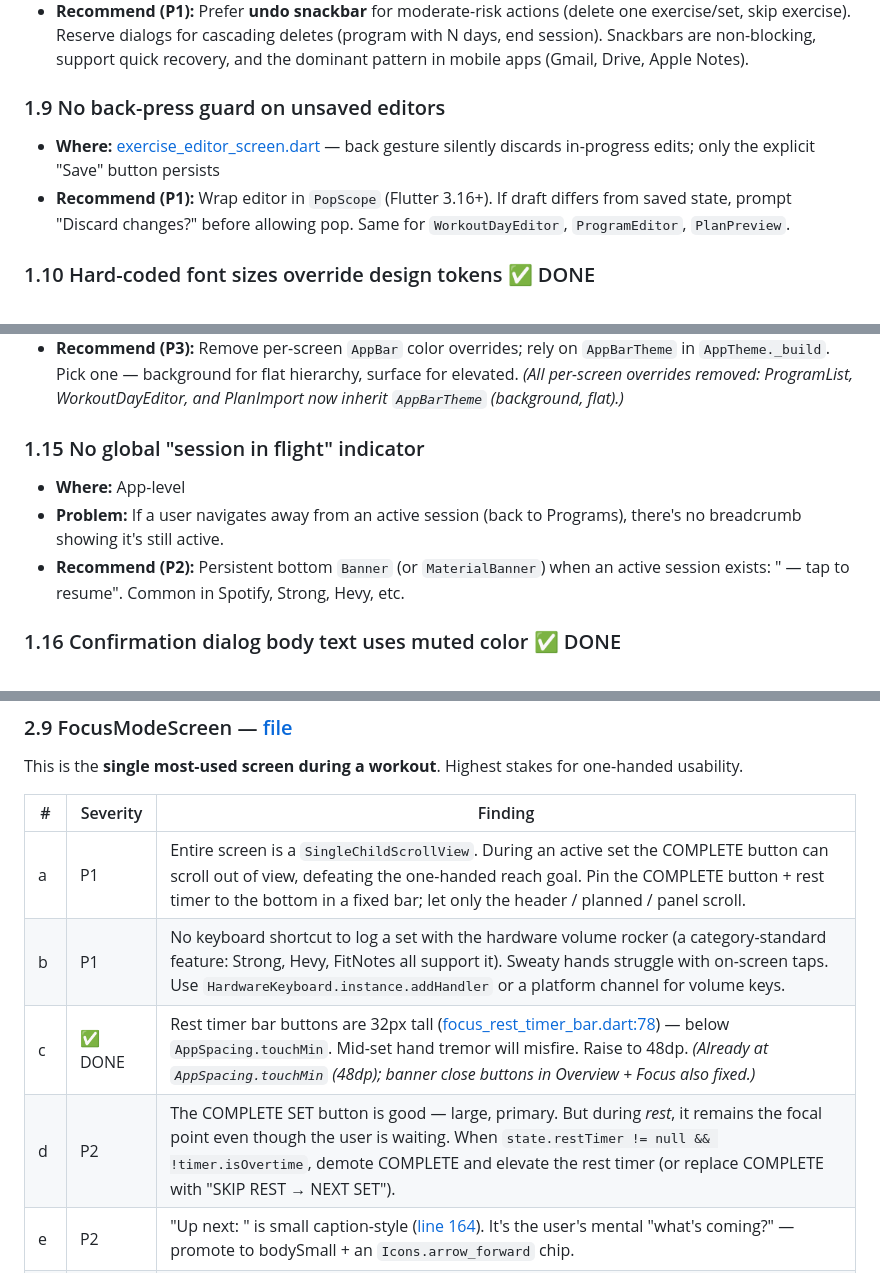
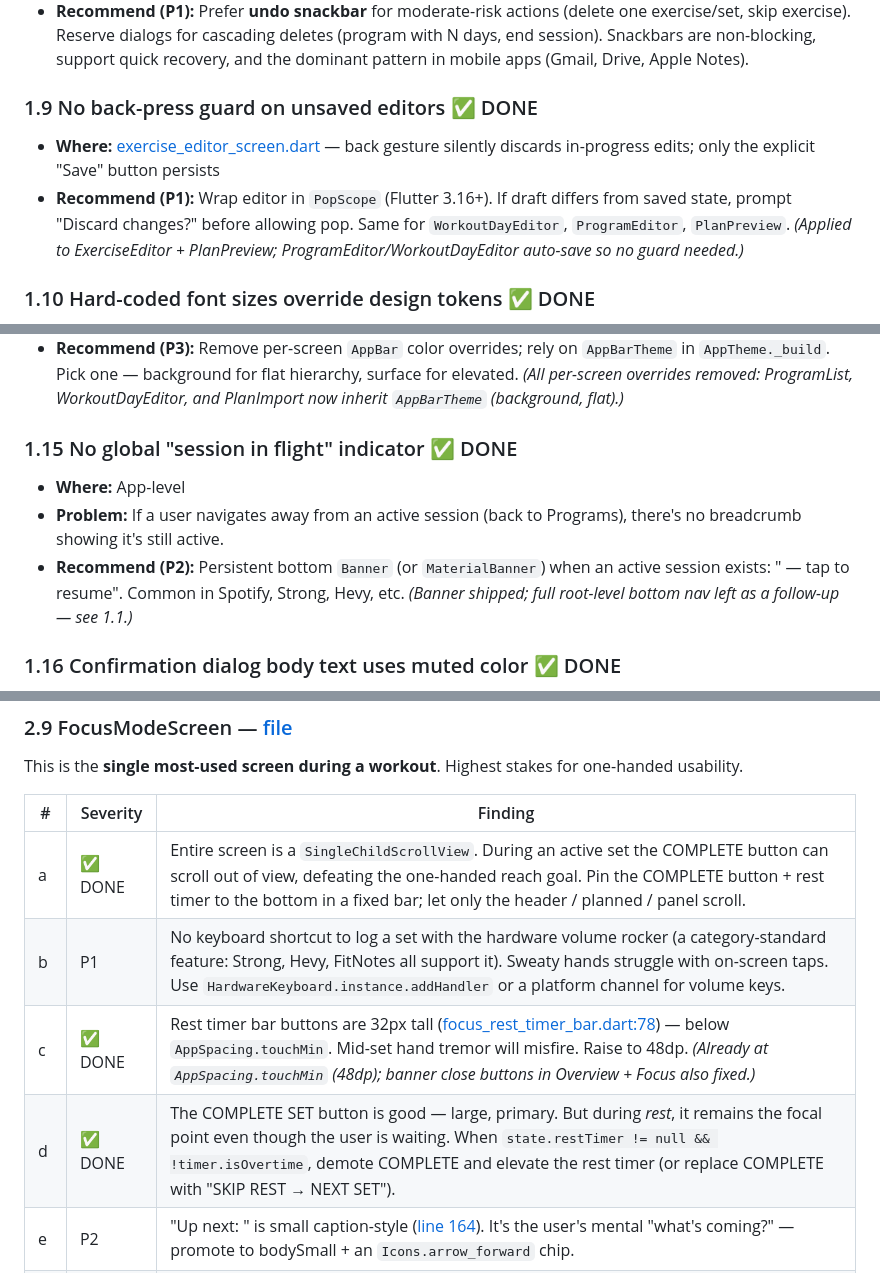
Before and after one commit to dushanpantic/zamaj, a Markdown page: uiux_improvements.md, 3 parts joined by grey strips. Drawn GitHub-style.

Commit message:
mark finished tasks

```diff
--- a/uiux_improvements.md
+++ b/uiux_improvements.md
@@ -59,9 +59,9 @@ Severity legend:
 - **Problem:** Every destructive flow is dialog-gated. Combined with swipe-to-delete in [program_list_tile.dart:113](mobile/lib/modules/program_management/widgets/program_list_tile.dart#L113), the user gets *both* a swipe and a dialog — the swipe is essentially a slow tap on "delete more vert > delete".
 - **Recommend (P1):** Prefer **undo snackbar** for moderate-risk actions (delete one exercise/set, skip exercise). Reserve dialogs for cascading deletes (program with N days, end session). Snackbars are non-blocking, support quick recovery, and the dominant pattern in mobile apps (Gmail, Drive, Apple Notes).
 
-### 1.9 No back-press guard on unsaved editors
+### 1.9 No back-press guard on unsaved editors ✅ DONE
 - **Where:** [exercise_editor_screen.dart](mobile/lib/modules/program_management/screens/exercise_editor_screen.dart) — back gesture silently discards in-progress edits; only the explicit "Save" button persists
-- **Recommend (P1):** Wrap editor in `PopScope` (Flutter 3.16+). If draft differs from saved state, prompt "Discard changes?" before allowing pop. Same for `WorkoutDayEditor`, `ProgramEditor`, `PlanPreview`.
+- **Recommend (P1):** Wrap editor in `PopScope` (Flutter 3.16+). If draft differs from saved state, prompt "Discard changes?" before allowing pop. Same for `WorkoutDayEditor`, `ProgramEditor`, `PlanPreview`. *(Applied to ExerciseEditor + PlanPreview; ProgramEditor/WorkoutDayEditor auto-save so no guard needed.)*
 
 ### 1.10 Hard-coded font sizes override design tokens ✅ DONE
 - **Where:** Many places override `fontSize:` on a `typography.*` style, defeating the purpose of `AppTypography`:
@@ -94,10 +94,10 @@ Severity legend:
 - **Where:** [program_list_screen.dart:82-94](mobile/lib/modules/program_management/screens/program_list_screen.dart#L82-L94) sets `backgroundColor: colors.background` + `elevation: 0` explicitly; [workout_day_editor_screen.dart:203-205](mobile/lib/modules/program_management/screens/workout_day_editor_screen.dart#L203-L205) uses `colors.surface` instead. The theme already configures `AppBarTheme`, but screens overwrite it inconsistently.
 - **Recommend (P3):** Remove per-screen `AppBar` color overrides; rely on `AppBarTheme` in `AppTheme._build`. Pick one — background for flat hierarchy, surface for elevated. *(All per-screen overrides removed: ProgramList, WorkoutDayEditor, and PlanImport now inherit `AppBarTheme` (background, flat).)*
 
-### 1.15 No global "session in flight" indicator
+### 1.15 No global "session in flight" indicator ✅ DONE
 - **Where:** App-level
 - **Problem:** If a user navigates away from an active session (back to Programs), there's no breadcrumb showing it's still active.
-- **Recommend (P2):** Persistent bottom `Banner` (or `MaterialBanner`) when an active session exists: "<Day name> — tap to resume". Common in Spotify, Strong, Hevy, etc.
+- **Recommend (P2):** Persistent bottom `Banner` (or `MaterialBanner`) when an active session exists: "<Day name> — tap to resume". Common in Spotify, Strong, Hevy, etc. *(Banner shipped; full root-level bottom nav left as a follow-up — see 1.1.)*
 
 ### 1.16 Confirmation dialog body text uses muted color ✅ DONE
 - **Where:** [confirmation_dialog.dart:59](mobile/lib/modules/program_management/widgets/confirmation_dialog.dart#L59) — body in `colors.onSurfaceMuted`
@@ -209,10 +209,10 @@ This is the **single most-used screen during a workout**. Highest stakes for one
 
 | # | Severity | Finding |
 |---|---|---|
-| a | P1 | Entire screen is a `SingleChildScrollView`. During an active set the COMPLETE button can scroll out of view, defeating the one-handed reach goal. Pin the COMPLETE button + rest timer to the bottom in a fixed bar; let only the header / planned / panel scroll. |
+| a | ✅ DONE | Entire screen is a `SingleChildScrollView`. During an active set the COMPLETE button can scroll out of view, defeating the one-handed reach goal. Pin the COMPLETE button + rest timer to the bottom in a fixed bar; let only the header / planned / panel scroll. |
 | b | P1 | No keyboard shortcut to log a set with the hardware volume rocker (a category-standard feature: Strong, Hevy, FitNotes all support it). Sweaty hands struggle with on-screen taps. Use `HardwareKeyboard.instance.addHandler` or a platform channel for volume keys. |
 | c | ✅ DONE | Rest timer bar buttons are 32px tall ([focus_rest_timer_bar.dart:78](mobile/lib/modules/focus_mode/widgets/focus_rest_timer_bar.dart#L78)) — below `AppSpacing.touchMin`. Mid-set hand tremor will misfire. Raise to 48dp. *(Already at `AppSpacing.touchMin` (48dp); banner close buttons in Overview + Focus also fixed.)* |
-| d | P2 | The COMPLETE SET button is good — large, primary. But during *rest*, it remains the focal point even though the user is waiting. When `state.restTimer != null && !timer.isOvertime`, demote COMPLETE and elevate the rest timer (or replace COMPLETE with "SKIP REST → NEXT SET"). |
+| d | ✅ DONE | The COMPLETE SET button is good — large, primary. But during *rest*, it remains the focal point even though the user is waiting. When `state.restTimer != null && !timer.isOvertime`, demote COMPLETE and elevate the rest timer (or replace COMPLETE with "SKIP REST → NEXT SET"). |
 | e | P2 | "Up next: <name>" is small caption-style ([line 164](mobile/lib/modules/focus_mode/screens/focus_mode_screen.dart#L164)). It's the user's mental "what's coming?" — promote to bodySmall + an `Icons.arrow_forward` chip. |
 | f | P2 | Undo last set is a small `TextButton.icon` aligned left ([line 187](mobile/lib/modules/focus_mode/screens/focus_mode_screen.dart#L187)). Industry standard is a transient SnackBar with "UNDO" for ~5s after logging. Move this to a snackbar (the current button can stay as a fallback after the snackbar expires). |
 | g | P2 | Replace / Skip / Open Video live in `PopupMenuButton` (`⋮`) in the AppBar — three taps for "skip". For high-frequency actions, surface Skip as an icon next to the title (with confirmation). |
```
Also changed, not shown: other parts of uiux_improvements.md (+3 -3 lines).
